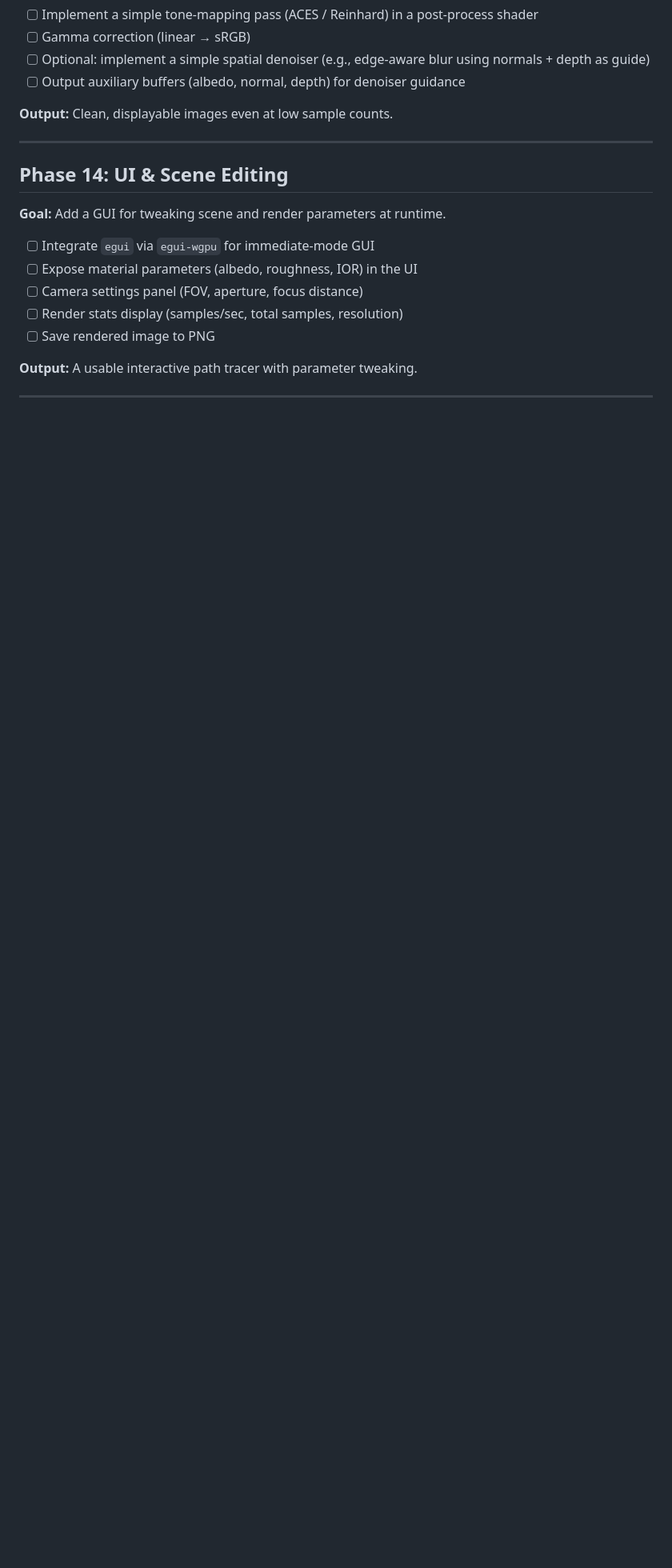
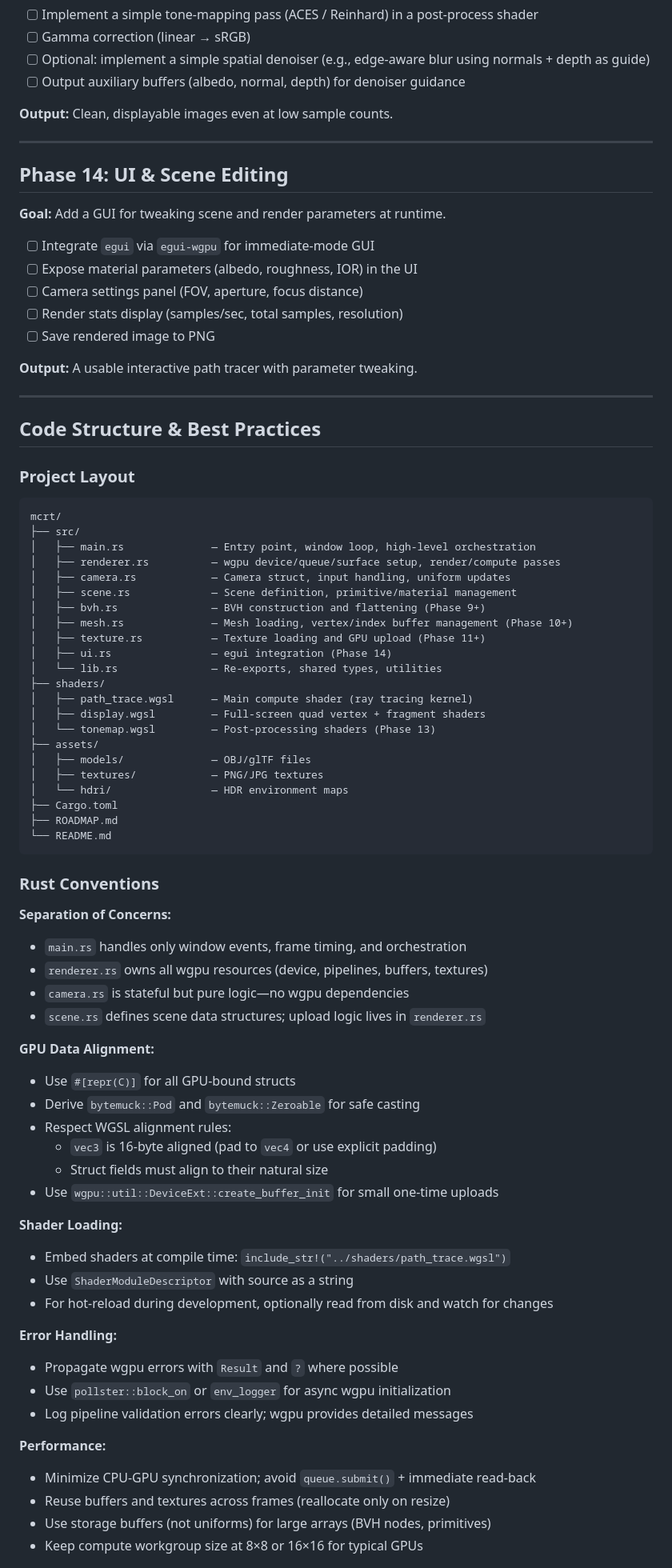
Before and after one commit to keras/mcrt, a Markdown page: ROADMAP.md, the part around one of its changes. Shown at 80% size. Rendered like a GitHub page; blank space fills up the shorter version.

Commit message:
Add code structure and best practices section

````diff
--- a/ROADMAP.md
+++ b/ROADMAP.md
@@ -204,3 +204,64 @@ A progressive, GPU-accelerated path tracer built with Rust and wgpu compute shad
 
 ---
 
+## Code Structure & Best Practices
+
+### Project Layout
+
+```
+mcrt/
+├── src/
+│   ├── main.rs              — Entry point, window loop, high-level orchestration
+│   ├── renderer.rs          — wgpu device/queue/surface setup, render/compute passes
+│   ├── camera.rs            — Camera struct, input handling, uniform updates
+│   ├── scene.rs             — Scene definition, primitive/material management
+│   ├── bvh.rs               — BVH construction and flattening (Phase 9+)
+│   ├── mesh.rs              — Mesh loading, vertex/index buffer management (Phase 10+)
+│   ├── texture.rs           — Texture loading and GPU upload (Phase 11+)
+│   ├── ui.rs                — egui integration (Phase 14)
+│   └── lib.rs               — Re-exports, shared types, utilities
+├── shaders/
+│   ├── path_trace.wgsl      — Main compute shader (ray tracing kernel)
+│   ├── display.wgsl         — Full-screen quad vertex + fragment shaders
+│   └── tonemap.wgsl         — Post-processing shaders (Phase 13)
+├── assets/
+│   ├── models/              — OBJ/glTF files
+│   ├── textures/            — PNG/JPG textures
+│   └── hdri/                — HDR environment maps
+├── Cargo.toml
+├── ROADMAP.md
+└── README.md
+```
+
+### Rust Conventions
+
+**Separation of Concerns:**
+- `main.rs` handles only window events, frame timing, and orchestration
+- `renderer.rs` owns all wgpu resources (device, pipelines, buffers, textures)
+- `camera.rs` is stateful but pure logic—no wgpu dependencies
+- `scene.rs` defines scene data structures; upload logic lives in `renderer.rs`
+
+**GPU Data Alignment:**
+- Use `#[repr(C)]` for all GPU-bound structs
+- Derive `bytemuck::Pod` and `bytemuck::Zeroable` for safe casting
+- Respect WGSL alignment rules:
+  - `vec3` is 16-byte aligned (pad to `vec4` or use explicit padding)
+  - Struct fields must align to their natural size
+- Use `wgpu::util::DeviceExt::create_buffer_init` for small one-time uploads
+
+**Shader Loading:**
+- Embed shaders at compile time: `include_str!("../shaders/path_trace.wgsl")`
+- Use `ShaderModuleDescriptor` with source as a string
+- For hot-reload during development, optionally read from disk and watch for changes
+
+**Error Handling:**
+- Propagate wgpu errors with `Result` and `?` where possible
+- Use `pollster::block_on` or `env_logger` for async wgpu initialization
+- Log pipeline validation errors clearly; wgpu provides detailed messages
+
+**Performance:**
+- Minimize CPU-GPU synchronization; avoid `queue.submit()` + immediate read-back
+- Reuse buffers and textures across frames (reallocate only on resize)
+- Use storage buffers (not uniforms) for large arrays (BVH nodes, primitives)
+- Keep compute workgroup size at 8×8 or 16×16 for typical GPUs
+
````
Also changed, not shown: other parts of ROADMAP.md (+32 -1 lines).
